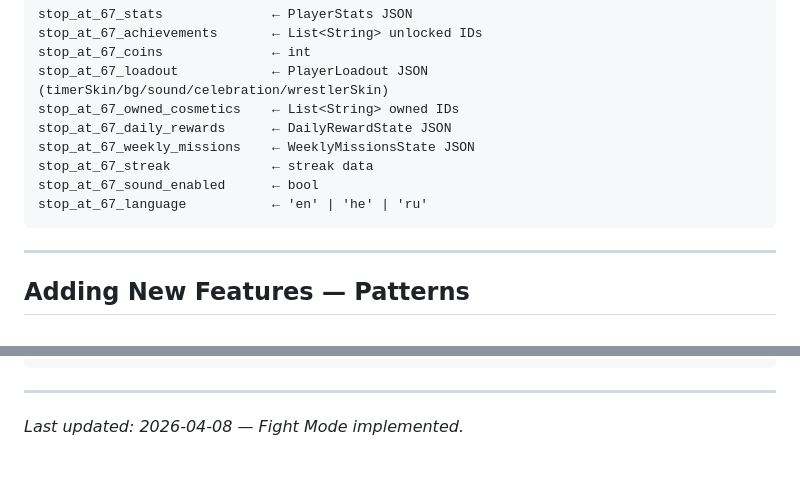
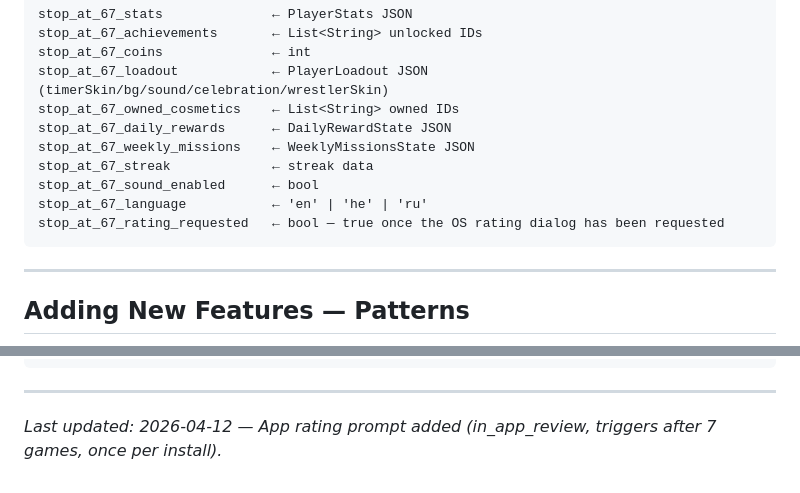
Before and after one commit to Arnon-E/67Games, a Markdown page: CLAUDE.md, 2 parts joined by grey strips. Rendered like a GitHub page.

Commit message:
docs: update CLAUDE.md with rating prompt storage key and date
https://claude.ai/code/session_01BTAJ56yXv4hLd9eYagXsqm

````diff
--- a/CLAUDE.md
+++ b/CLAUDE.md
@@ -209,6 +209,7 @@ stop_at_67_weekly_missions    ← WeeklyMissionsState JSON
 stop_at_67_streak             ← streak data
 stop_at_67_sound_enabled      ← bool
 stop_at_67_language           ← 'en' | 'he' | 'ru'
+stop_at_67_rating_requested   ← bool — true once the OS rating dialog has been requested
 ```
 
 ---
@@ -283,4 +284,4 @@ AppColors.textDisabled   // #6C728A
 
 ---
 
-*Last updated: 2026-04-08 — Fight Mode implemented.*
+*Last updated: 2026-04-12 — App rating prompt added (in_app_review, triggers after 7 games, once per install).*
````
